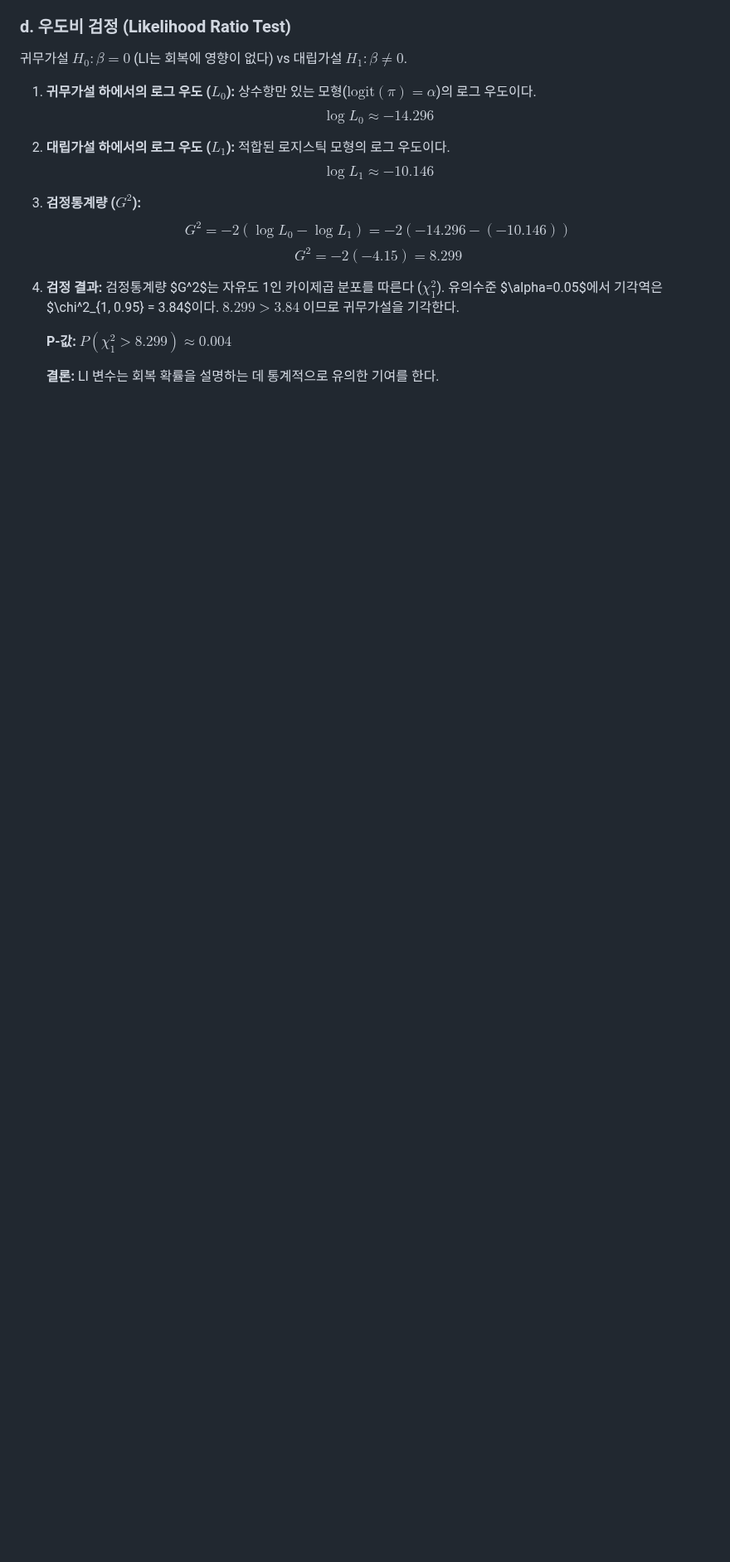
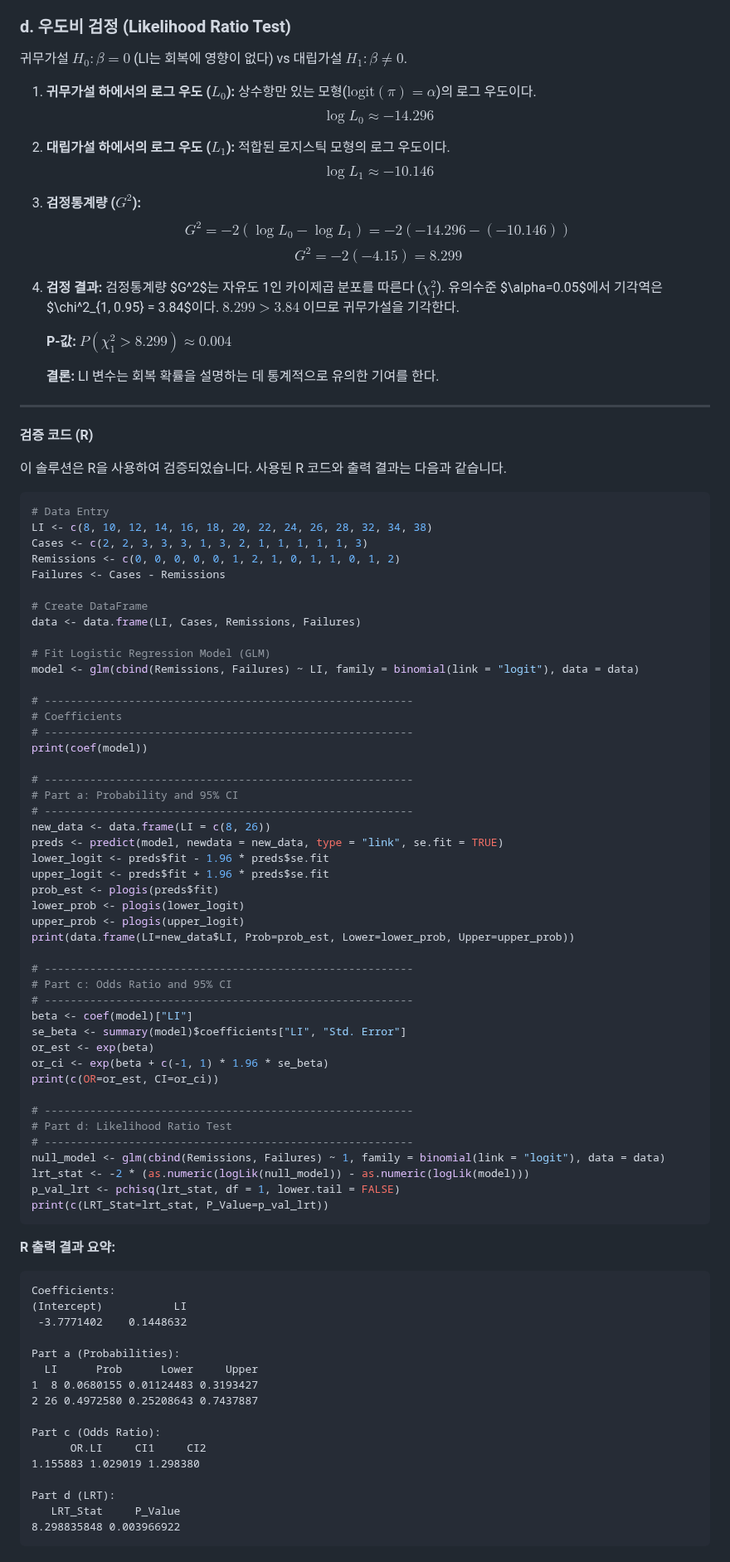
Before and after one commit to hanwo-ol/GLM2025_2, a Markdown page: Answer/GLM/LogisticRegression_001_answer.md, the part around the change. Shown at 83% size. Drawn GitHub-style; blank space fills up the shorter version.

Commit message:
Verify GLM Logistic Regression Problem 1 with R
Verified the solution in `Answer/GLM/LogisticRegression_001_answer.md` by running a dedicated R script.
- Confirmed coefficients, probabilities, rate of change, odds ratios, and LRT statistics match the Python results.
- Added a "Verification Code (R)" section to the answer file with the R script and its output.
- Removed temporary verification scripts.

````diff
--- a/Answer/GLM/LogisticRegression_001_answer.md
+++ b/Answer/GLM/LogisticRegression_001_answer.md
@@ -124,3 +124,77 @@ $$ \text{95\% CI} = \mathbf{[1.029, 1.299]} $$
     **P-값:** $P(\chi^2_1 > 8.299) \approx \mathbf{0.004}$
 
     **결론:** LI 변수는 회복 확률을 설명하는 데 통계적으로 유의한 기여를 한다.
+
+---
+**검증 코드 (R)**
+
+이 솔루션은 R을 사용하여 검증되었습니다. 사용된 R 코드와 출력 결과는 다음과 같습니다.
+
+```r
+# Data Entry
+LI <- c(8, 10, 12, 14, 16, 18, 20, 22, 24, 26, 28, 32, 34, 38)
+Cases <- c(2, 2, 3, 3, 3, 1, 3, 2, 1, 1, 1, 1, 1, 3)
+Remissions <- c(0, 0, 0, 0, 0, 1, 2, 1, 0, 1, 1, 0, 1, 2)
+Failures <- Cases - Remissions
+
+# Create DataFrame
+data <- data.frame(LI, Cases, Remissions, Failures)
+
+# Fit Logistic Regression Model (GLM)
+model <- glm(cbind(Remissions, Failures) ~ LI, family = binomial(link = "logit"), data = data)
+
+# ---------------------------------------------------------
+# Coefficients
+# ---------------------------------------------------------
+print(coef(model))
+
+# ---------------------------------------------------------
+# Part a: Probability and 95% CI
+# ---------------------------------------------------------
+new_data <- data.frame(LI = c(8, 26))
+preds <- predict(model, newdata = new_data, type = "link", se.fit = TRUE)
+lower_logit <- preds$fit - 1.96 * preds$se.fit
+upper_logit <- preds$fit + 1.96 * preds$se.fit
+prob_est <- plogis(preds$fit)
+lower_prob <- plogis(lower_logit)
+upper_prob <- plogis(upper_logit)
+print(data.frame(LI=new_data$LI, Prob=prob_est, Lower=lower_prob, Upper=upper_prob))
+
+# ---------------------------------------------------------
+# Part c: Odds Ratio and 95% CI
+# ---------------------------------------------------------
+beta <- coef(model)["LI"]
+se_beta <- summary(model)$coefficients["LI", "Std. Error"]
+or_est <- exp(beta)
+or_ci <- exp(beta + c(-1, 1) * 1.96 * se_beta)
+print(c(OR=or_est, CI=or_ci))
+
+# ---------------------------------------------------------
+# Part d: Likelihood Ratio Test
+# ---------------------------------------------------------
+null_model <- glm(cbind(Remissions, Failures) ~ 1, family = binomial(link = "logit"), data = data)
+lrt_stat <- -2 * (as.numeric(logLik(null_model)) - as.numeric(logLik(model)))
+p_val_lrt <- pchisq(lrt_stat, df = 1, lower.tail = FALSE)
+print(c(LRT_Stat=lrt_stat, P_Value=p_val_lrt))
+```
+
+**R 출력 결과 요약:**
+
+```
+Coefficients:
+(Intercept)           LI
+ -3.7771402    0.1448632
+
+Part a (Probabilities):
+  LI      Prob      Lower     Upper
+1  8 0.0680155 0.01124483 0.3193427
+2 26 0.4972580 0.25208643 0.7437887
+
+Part c (Odds Ratio):
+      OR.LI     CI1     CI2
+1.155883 1.029019 1.298380
+
+Part d (LRT):
+   LRT_Stat     P_Value
+8.298835848 0.003966922
+```
````
